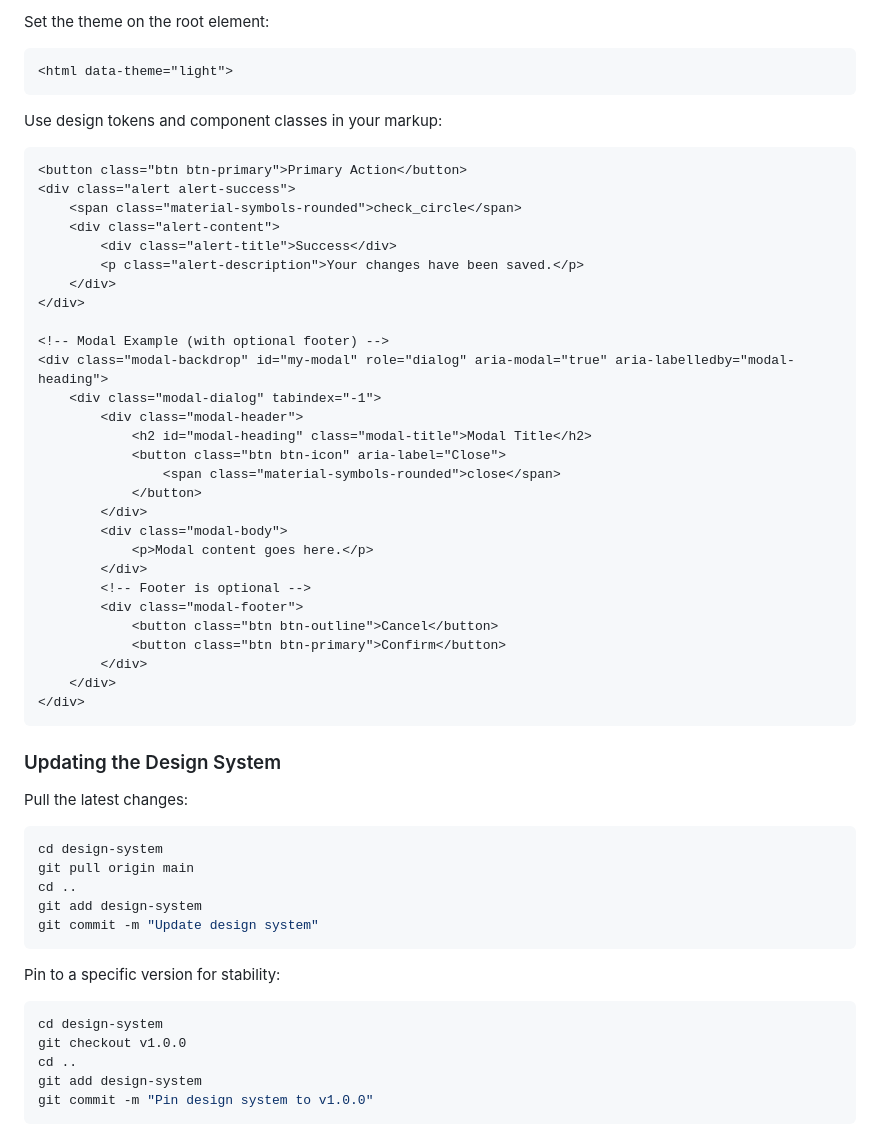
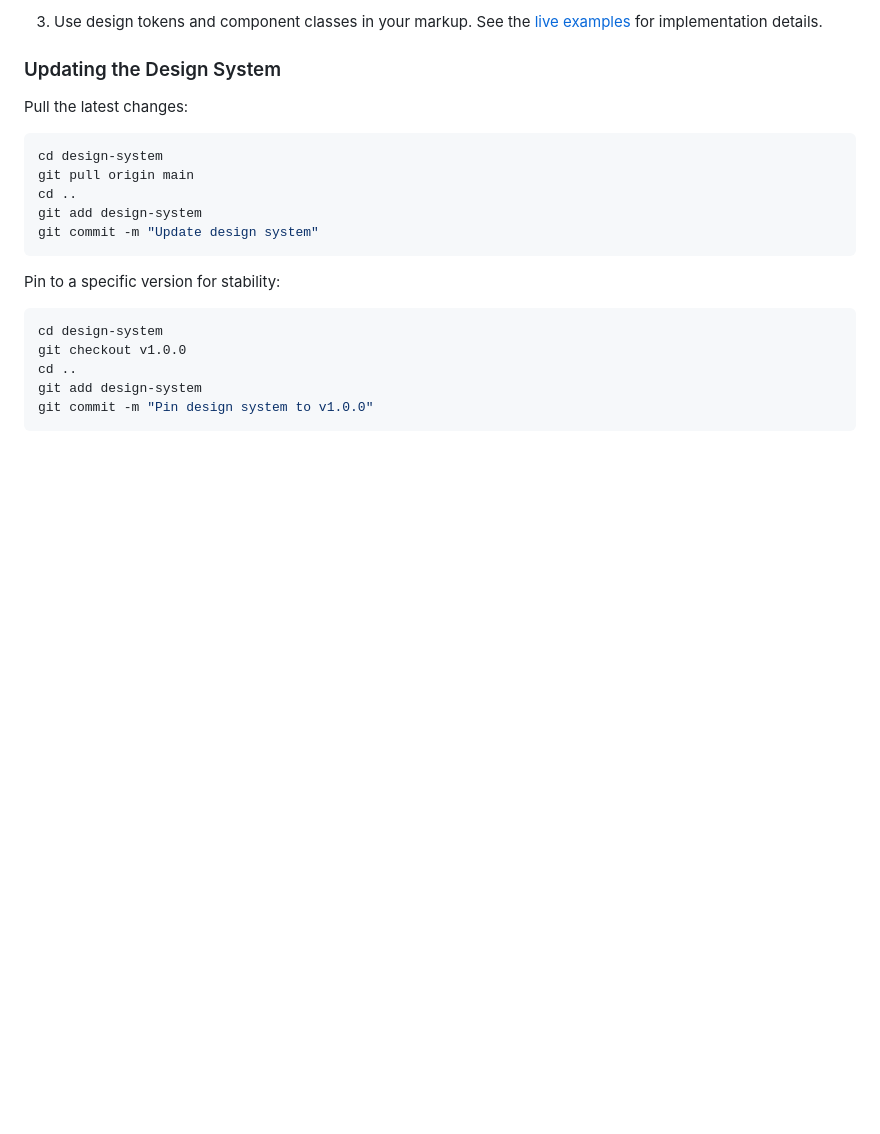
Before and after one commit to robonxt/robonxt-visual-branding-guidelines, a Markdown page: README.md, the part around the change printed below. GitHub-like rendering; blank space fills up the shorter version.

Commit message:
v1-draft14

````diff
--- a/README.md
+++ b/README.md
@@ -32,42 +35,5 @@ Reference the stylesheets in your HTML:
 
-Set the theme on the root element:
-
-```html
-<html data-theme="light">
-```
-
-Use design tokens and component classes in your markup:
-
-```html
-<button class="btn btn-primary">Primary Action</button>
-<div class="alert alert-success">
-    <span class="material-symbols-rounded">check_circle</span>
-    <div class="alert-content">
-        <div class="alert-title">Success</div>
-        <p class="alert-description">Your changes have been saved.</p>
-    </div>
-</div>
-
-<!-- Modal Example (with optional footer) -->
-<div class="modal-backdrop" id="my-modal" role="dialog" aria-modal="true" aria-labelledby="modal-heading">
-    <div class="modal-dialog" tabindex="-1">
-        <div class="modal-header">
-            <h2 id="modal-heading" class="modal-title">Modal Title</h2>
-            <button class="btn btn-icon" aria-label="Close">
-                <span class="material-symbols-rounded">close</span>
-            </button>
-        </div>
-        <div class="modal-body">
-            <p>Modal content goes here.</p>
-        </div>
-        <!-- Footer is optional -->
-        <div class="modal-footer">
-            <button class="btn btn-outline">Cancel</button>
-            <button class="btn btn-primary">Confirm</button>
-        </div>
-    </div>
-</div>
-```
+3. Use design tokens and component classes in your markup. See the [live examples](public/index.html) for implementation details.
 
 ### Updating the Design System
 
````
Also changed, not shown: other parts of README.md (+9 -6 lines).
